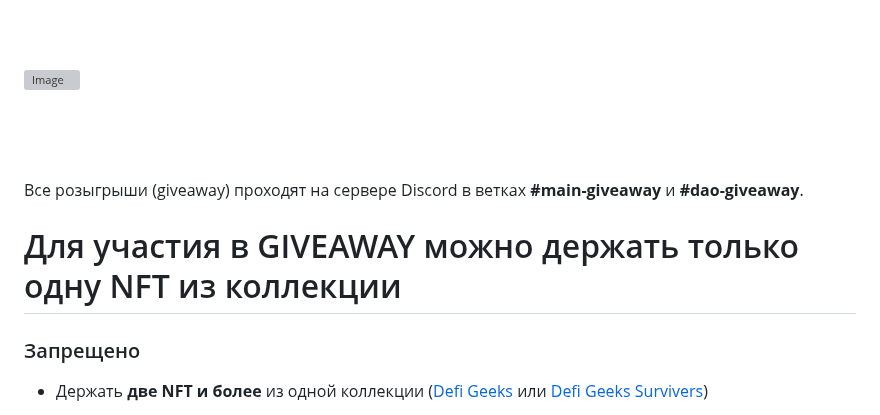
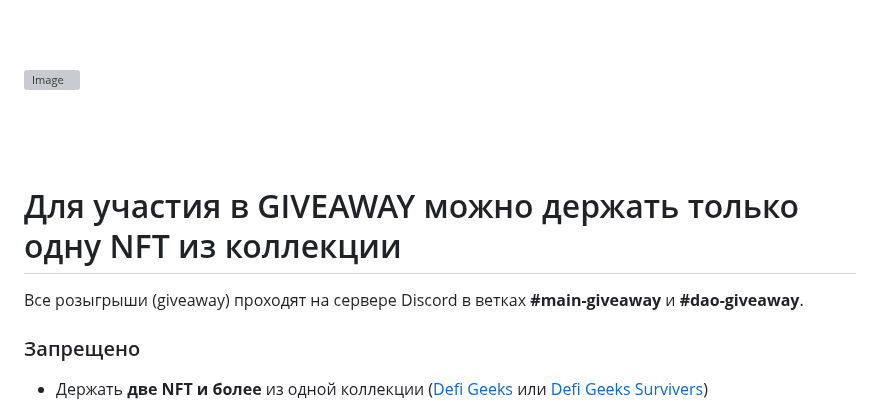
Before and after one commit to blajack/DeFi-Geek-NFT, a Markdown page: README.md, the part around the change. GitHub-like rendering; grey boxes are pictures that could not be loaded.

```diff
--- a/README.md
+++ b/README.md
@@ -28,8 +28,9 @@
 <br><br>
 <br><br>
 
+
+# Для участия в GIVEAWAY можно держать только одну NFT из коллекции
 Все розыгрыши (giveaway) проходят на сервере Discord в ветках **#main-giveaway** и **#dao-giveaway**.
-# Для участия в GIVEAWAY можно держать только одну NFT из коллекции
 
 ### Запрещено
 
```
